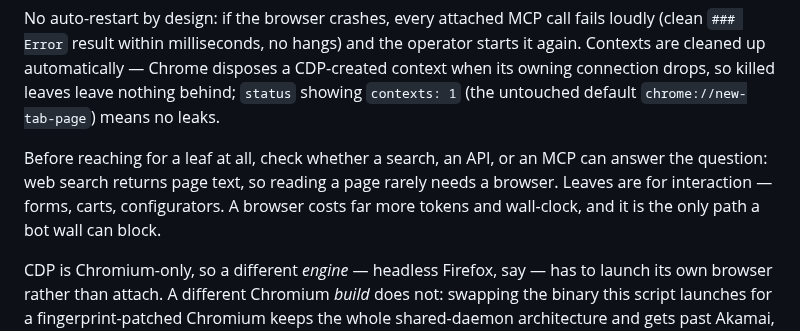
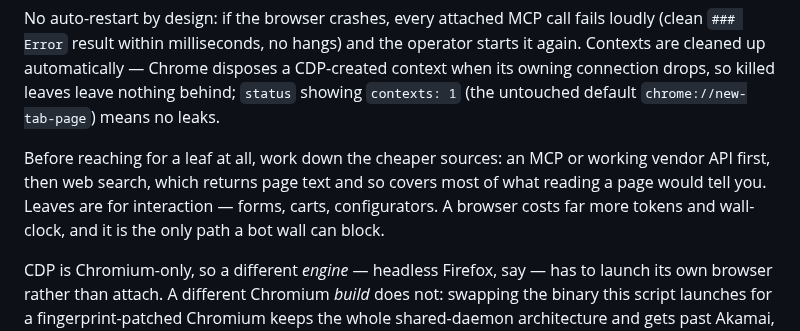
Before and after one commit to ahalekelly/agent-config, a Markdown page: playwright-mcp/README.md, the part around the change. Rendered like a GitHub page.

```diff
--- a/playwright-mcp/README.md
+++ b/playwright-mcp/README.md
@@ -22,7 +22,7 @@ Who attaches: the five `browser-leaf*` Claude agent defs (`~/.claude/agents/brow
 
 No auto-restart by design: if the browser crashes, every attached MCP call fails loudly (clean `### Error` result within milliseconds, no hangs) and the operator starts it again. Contexts are cleaned up automatically — Chrome disposes a CDP-created context when its owning connection drops, so killed leaves leave nothing behind; `status` showing `contexts: 1` (the untouched default `chrome://new-tab-page`) means no leaks.
 
-Before reaching for a leaf at all, check whether a search, an API, or an MCP can answer the question: web search returns page text, so reading a page rarely needs a browser. Leaves are for interaction — forms, carts, configurators. A browser costs far more tokens and wall-clock, and it is the only path a bot wall can block.
+Before reaching for a leaf at all, work down the cheaper sources: an MCP or working vendor API first, then web search, which returns page text and so covers most of what reading a page would tell you. Leaves are for interaction — forms, carts, configurators. A browser costs far more tokens and wall-clock, and it is the only path a bot wall can block.
 
 CDP is Chromium-only, so a different *engine* — headless Firefox, say — has to launch its own browser rather than attach. A different Chromium *build* does not: swapping the binary this script launches for a fingerprint-patched Chromium keeps the whole shared-daemon architecture and gets past Akamai, which stock Chrome for Testing cannot. [Bot Walls and Browser Engines](<Bot Walls and Browser Engines.md>) covers which engine clears which wall, the builds worth using, the launched-mode Firefox leaf config, and how to identify the wall a site is running. Note that every context on one daemon shares a single fingerprint, so all attached leaves look like one device.
 
```
Also changed, not shown: skills/product-search/SKILL.md (+6 -1 lines).
